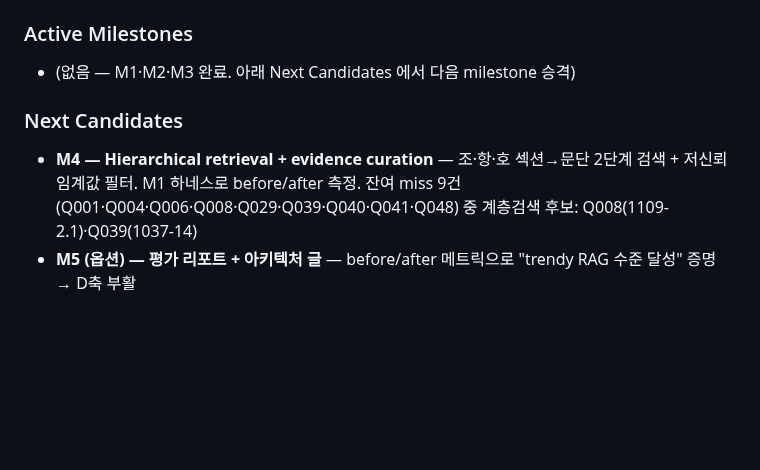
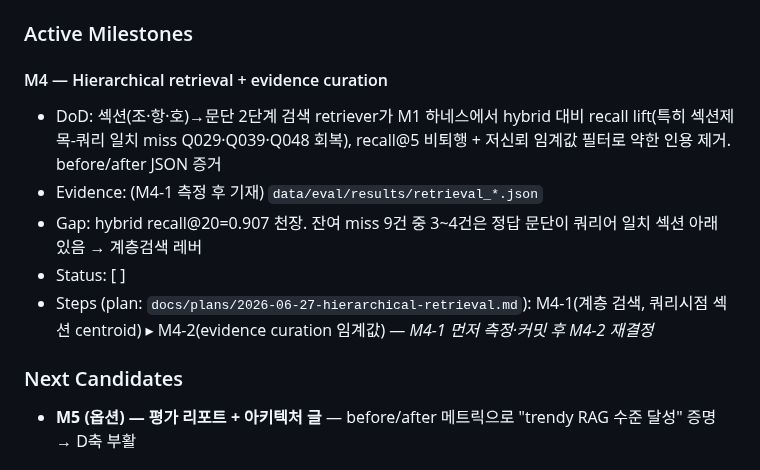
Before and after one commit to lumatic2/kifrs-rag, a Markdown page: ROADMAP.md, the part around the change. GitHub-like rendering; blank space fills up the shorter version.

```diff
--- a/ROADMAP.md
+++ b/ROADMAP.md
@@ -35,10 +35,16 @@ K-IFRS 기준서를 프로그램적으로 조회할 공식 API/MCP 부재. 빅4
 **완료**: M1(측정 하네스) ✅ · M3(query expansion 천장 0.847→0.907) ✅ · M2(리랭킹 wiring) ✅ → 상세 `BACKLOG.md`.
 
 ### Active Milestones
-- (없음 — M1·M2·M3 완료. 아래 Next Candidates 에서 다음 milestone 승격)
+
+<!-- harness:milestone id="M4" status="active" priority="P0" -->
+#### M4 — Hierarchical retrieval + evidence curation
+- DoD: 섹션(조·항·호)→문단 2단계 검색 retriever가 M1 하네스에서 hybrid 대비 recall lift(특히 섹션제목-쿼리 일치 miss Q029·Q039·Q048 회복), recall@5 비퇴행 + 저신뢰 임계값 필터로 약한 인용 제거. before/after JSON 증거
+- Evidence: (M4-1 측정 후 기재) `data/eval/results/retrieval_*.json`
+- Gap: hybrid recall@20=0.907 천장. 잔여 miss 9건 중 3~4건은 정답 문단이 쿼리어 일치 섹션 아래 있음 → 계층검색 레버
+- Status: [ ]
+- Steps (plan: `docs/plans/2026-06-27-hierarchical-retrieval.md`): M4-1(계층 검색, 쿼리시점 섹션 centroid) ▸ M4-2(evidence curation 임계값) — *M4-1 먼저 측정·커밋 후 M4-2 재결정*
 
 ### Next Candidates
-- **M4 — Hierarchical retrieval + evidence curation** — 조·항·호 섹션→문단 2단계 검색 + 저신뢰 임계값 필터. M1 하네스로 before/after 측정. 잔여 miss 9건(Q001·Q004·Q006·Q008·Q029·Q039·Q040·Q041·Q048) 중 계층검색 후보: Q008(1109-2.1)·Q039(1037-14)
 - **M5 (옵션) — 평가 리포트 + 아키텍처 글** — before/after 메트릭으로 "trendy RAG 수준 달성" 증명 → D축 부활
 
 ## 성공기준 4축
```
Also changed, not shown: docs/plans/2026-06-27-hierarchical-retrieval.md (added, +45 -0 lines).
